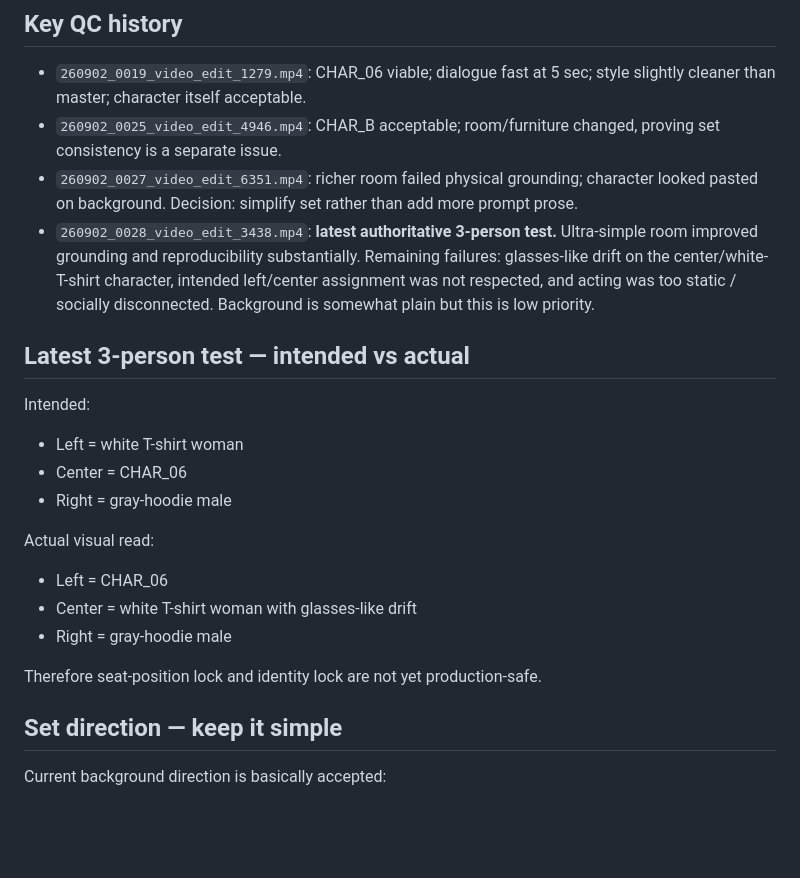
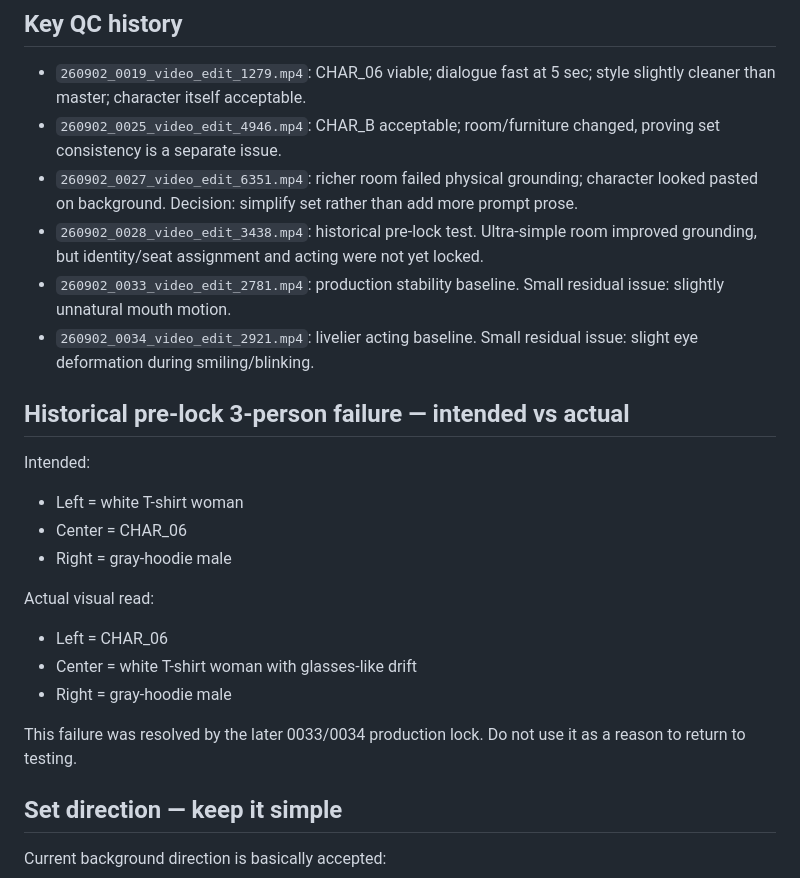
Before and after one commit to noru358/talkshow, a Markdown page: CURRENT_STATE.md, the part around the change. Drawn GitHub-style; blank space fills up the shorter version.

Commit message:
state: mark production lock as complete

```diff
--- a/CURRENT_STATE.md
+++ b/CURRENT_STATE.md
@@ -39,9 +39,11 @@ Current operating mode: **MANUAL TOPVIEW PROMPT WORKFLOW ONLY**.
 - `260902_0019_video_edit_1279.mp4`: CHAR_06 viable; dialogue fast at 5 sec; style slightly cleaner than master; character itself acceptable.
 - `260902_0025_video_edit_4946.mp4`: CHAR_B acceptable; room/furniture changed, proving set consistency is a separate issue.
 - `260902_0027_video_edit_6351.mp4`: richer room failed physical grounding; character looked pasted on background. Decision: simplify set rather than add more prompt prose.
-- `260902_0028_video_edit_3438.mp4`: **latest authoritative 3-person test.** Ultra-simple room improved grounding and reproducibility substantially. Remaining failures: glasses-like drift on the center/white-T-shirt character, intended left/center assignment was not respected, and acting was too static / socially disconnected. Background is somewhat plain but this is low priority.
+- `260902_0028_video_edit_3438.mp4`: historical pre-lock test. Ultra-simple room improved grounding, but identity/seat assignment and acting were not yet locked.
+- `260902_0033_video_edit_2781.mp4`: production stability baseline. Small residual issue: slightly unnatural mouth motion.
+- `260902_0034_video_edit_2921.mp4`: livelier acting baseline. Small residual issue: slight eye deformation during smiling/blinking.
 
-## Latest 3-person test — intended vs actual
+## Historical pre-lock 3-person failure — intended vs actual
 Intended:
 - Left = white T-shirt woman
 - Center = CHAR_06
@@ -52,7 +54,7 @@ Actual visual read:
 - Center = white T-shirt woman with glasses-like drift
 - Right = gray-hoodie male
 
-Therefore seat-position lock and identity lock are not yet production-safe.
+This failure was resolved by the later 0033/0034 production lock. Do not use it as a reason to return to testing.
 
 ## Set direction — keep it simple
 Current background direction is basically accepted:
```
